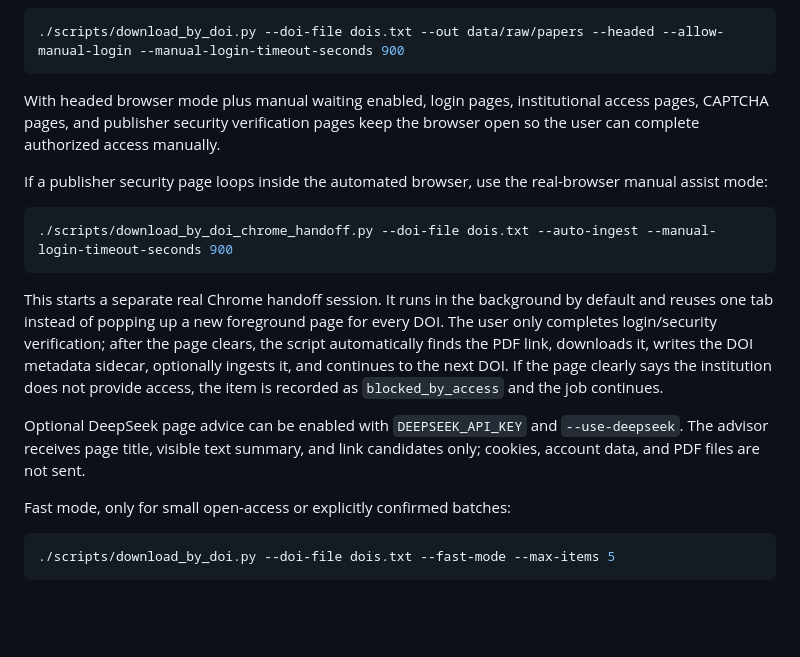
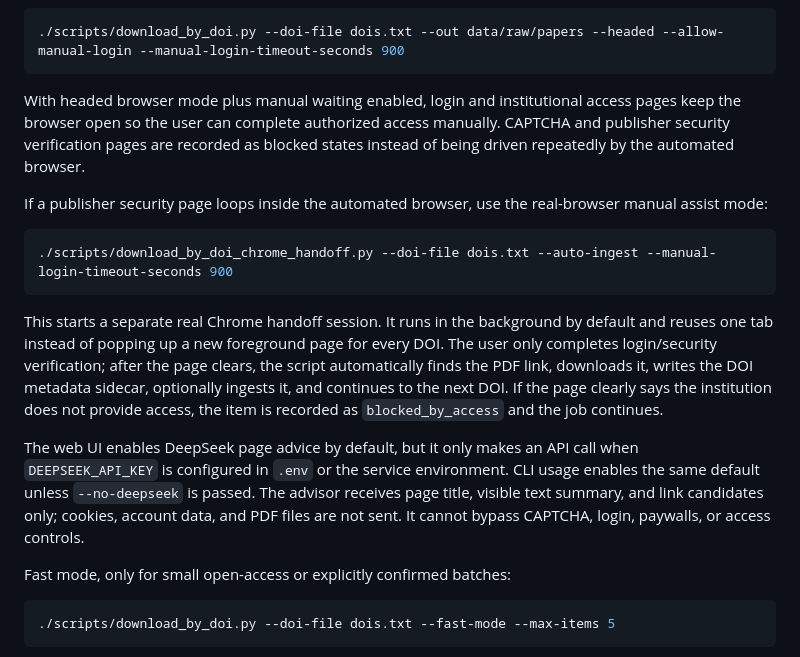
Before and after one commit to J1amo/personal-knowledge-rag-webapp, a Markdown page: docs/doi_downloader.md, the part around the change. Rendered like a GitHub page; blank space fills up the shorter version.

````diff
--- a/docs/doi_downloader.md
+++ b/docs/doi_downloader.md
@@ -61,7 +61,7 @@ Manual institutional login:
 ./scripts/download_by_doi.py --doi-file dois.txt --out data/raw/papers --headed --allow-manual-login --manual-login-timeout-seconds 900
 ```
 
-With headed browser mode plus manual waiting enabled, login pages, institutional access pages, CAPTCHA pages, and publisher security verification pages keep the browser open so the user can complete authorized access manually.
+With headed browser mode plus manual waiting enabled, login and institutional access pages keep the browser open so the user can complete authorized access manually. CAPTCHA and publisher security verification pages are recorded as blocked states instead of being driven repeatedly by the automated browser.
 
 If a publisher security page loops inside the automated browser, use the real-browser manual assist mode:
 
@@ -71,7 +71,7 @@ If a publisher security page loops inside the automated browser, use the real-br
 
 This starts a separate real Chrome handoff session. It runs in the background by default and reuses one tab instead of popping up a new foreground page for every DOI. The user only completes login/security verification; after the page clears, the script automatically finds the PDF link, downloads it, writes the DOI metadata sidecar, optionally ingests it, and continues to the next DOI. If the page clearly says the institution does not provide access, the item is recorded as `blocked_by_access` and the job continues.
 
-Optional DeepSeek page advice can be enabled with `DEEPSEEK_API_KEY` and `--use-deepseek`. The advisor receives page title, visible text summary, and link candidates only; cookies, account data, and PDF files are not sent.
+The web UI enables DeepSeek page advice by default, but it only makes an API call when `DEEPSEEK_API_KEY` is configured in `.env` or the service environment. CLI usage enables the same default unless `--no-deepseek` is passed. The advisor receives page title, visible text summary, and link candidates only; cookies, account data, and PDF files are not sent. It cannot bypass CAPTCHA, login, paywalls, or access controls.
 
 Fast mode, only for small open-access or explicitly confirmed batches:
 
````
Also changed, not shown: README.md (+2 -2 lines).
